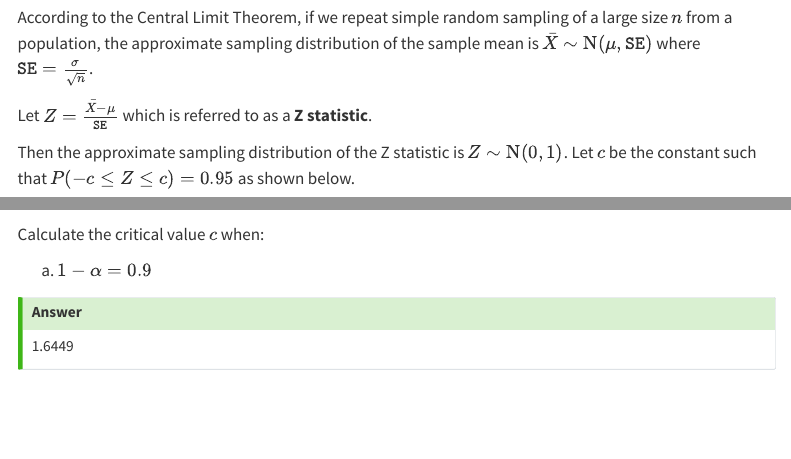
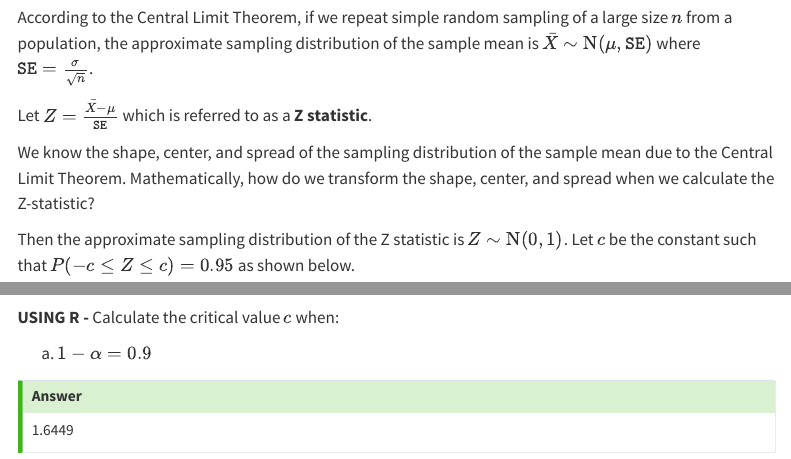
Before and after one commit to jcanner/math-320, a Quarto document (note-outlines/11-intro-confidence-intervals.qmd): the page in a window 1100 px wide, from 1110 px down, and a second part further down, joined at a grey line. Rendered offline with R 4.5, knitr and Pandoc in place of Quarto, with nearby package versions; drawn as R Markdown's standard HTML page in place of the format the file asks for; some code elsewhere in the file could not run offline; menus at the side of the page are left out.

Commit message:
final fixes

````diff
--- a/note-outlines/11-intro-confidence-intervals.qmd
+++ b/note-outlines/11-intro-confidence-intervals.qmd
@@ -109,6 +109,10 @@ Estimating $\mu$ by $\bar{X}$ is called **point estimation** for $\mu$. It is a
 According to the Central Limit Theorem, if we repeat simple random sampling of a large size $n$ from a population, the approximate sampling distribution of the sample mean is $\bar{X} \sim \mathrm{N}(\mu, \texttt{SE})$ where $\texttt{SE} = \frac{\sigma}{\sqrt{n}}$.
 
 Let $Z = \frac{\bar{X} - \mu}{\texttt{SE}}$ which is referred to as a **Z statistic**.
+
+We know the shape, center, and spread of the sampling distribution of the sample mean due to the Central Limit Theorem.  Mathematically, how do we transform the shape, center, and spread when we calculate the Z-statistic?
+
+
 
 Then the approximate sampling distribution of the Z statistic is $Z \sim \mathrm{N}(0,1)$. Let $c$ be the constant such that $P(-c \le Z \le c) = 0.95$ as shown below.
 
@@ -334,7 +338,7 @@ gf_function(
   theme(text = element_text(size = 16))
 ```
 
-Calculate the critical value $c$ when:
+**USING R -** Calculate the critical value $c$ when:
 
 a. $1 - \alpha = 0.9$
 
````
Also changed, not shown: docs/search.json, 6 other files.
